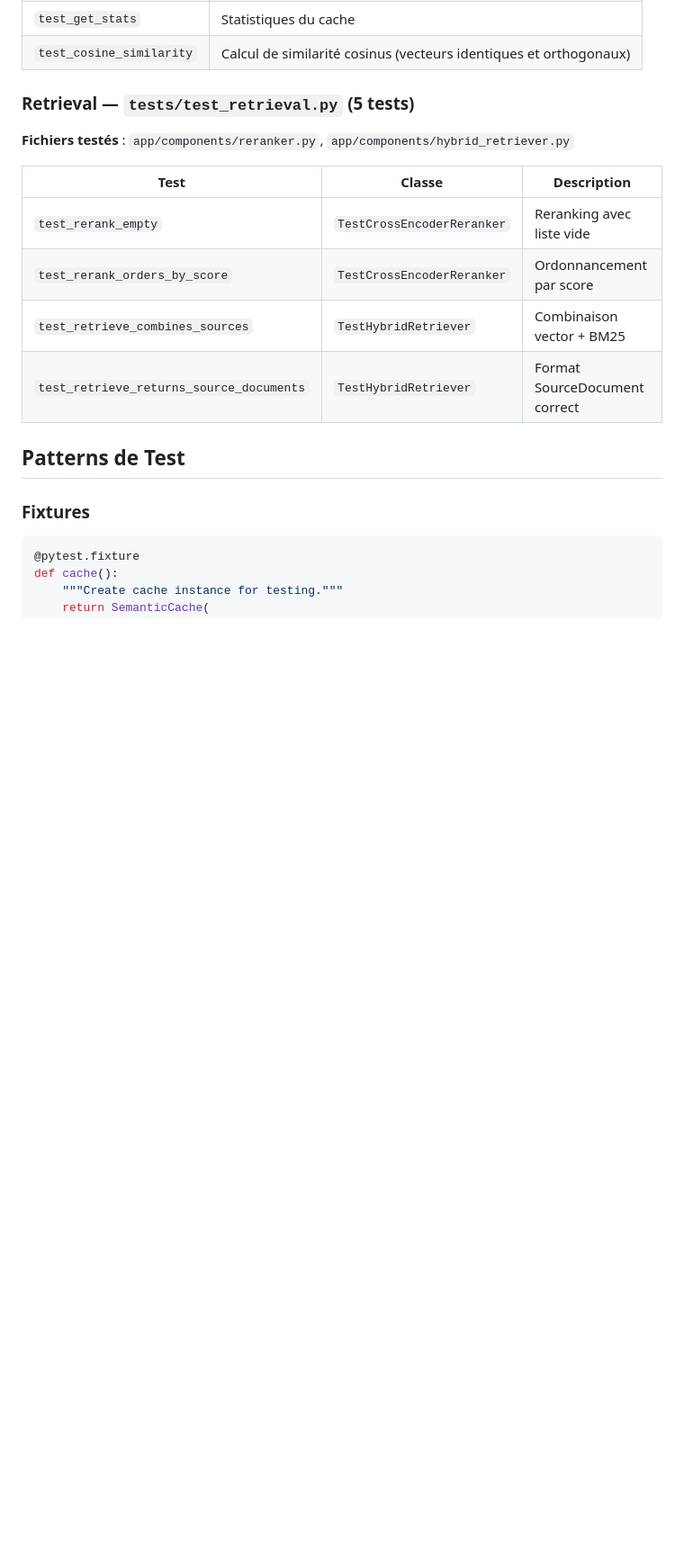
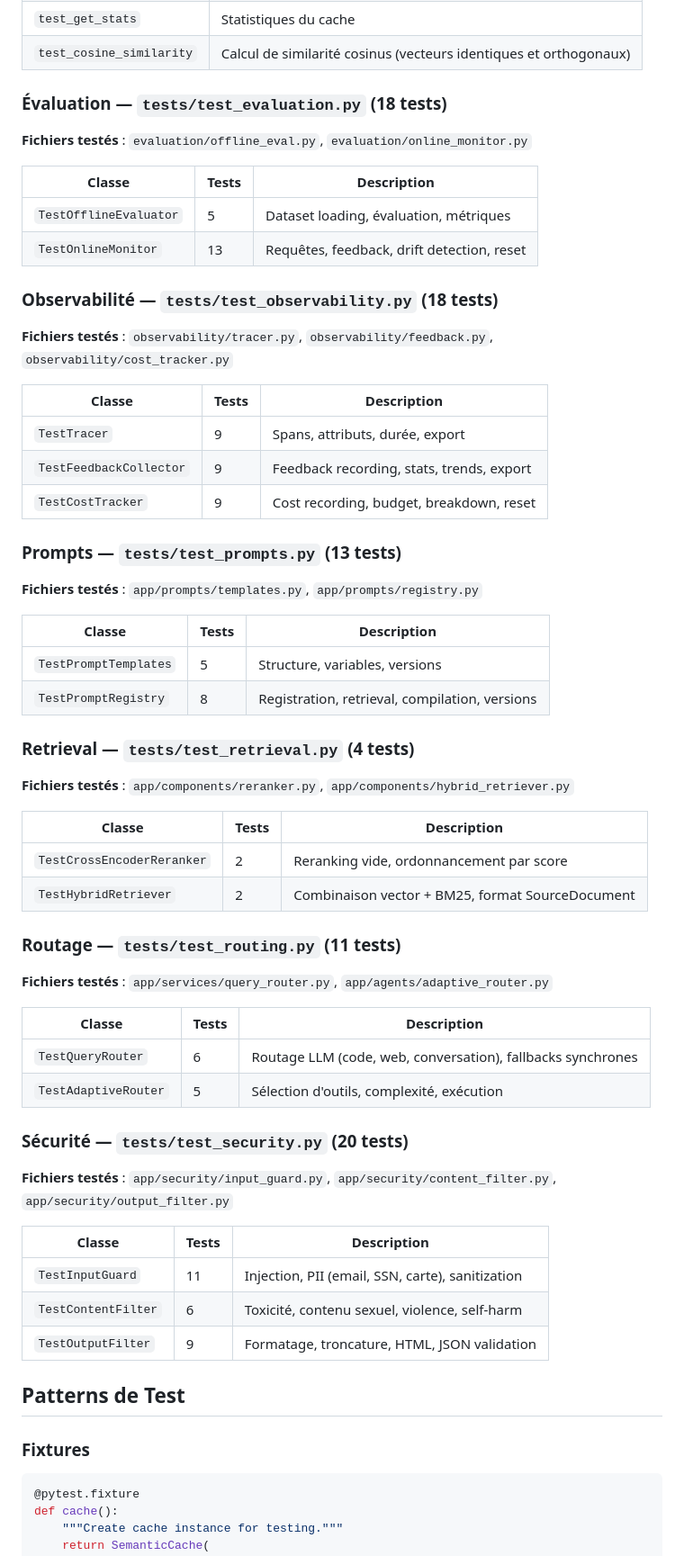
Before and after one commit to solutioncloudapp/production-ai-app, a Markdown page: docs/guide-tests.md, the part around one of its changes. Shown at 90% size. GitHub-like rendering; blank space fills up the shorter version.

```diff
--- a/docs/guide-tests.md
+++ b/docs/guide-tests.md
@@ -57,16 +83,61 @@ La suite de tests couvre actuellement le routage, le cache et le retrieval avec
 | `test_get_stats` | Statistiques du cache |
 | `test_cosine_similarity` | Calcul de similarité cosinus (vecteurs identiques et orthogonaux) |
 
-### Retrieval — `tests/test_retrieval.py` (5 tests)
+### Évaluation — `tests/test_evaluation.py` (18 tests)
+
+**Fichiers testés** : `evaluation/offline_eval.py`, `evaluation/online_monitor.py`
+
+| Classe | Tests | Description |
+|--------|-------|-------------|
+| `TestOfflineEvaluator` | 5 | Dataset loading, évaluation, métriques |
+| `TestOnlineMonitor` | 13 | Requêtes, feedback, drift detection, reset |
+
+### Observabilité — `tests/test_observability.py` (18 tests)
+
+**Fichiers testés** : `observability/tracer.py`, `observability/feedback.py`, `observability/cost_tracker.py`
+
+| Classe | Tests | Description |
+|--------|-------|-------------|
+| `TestTracer` | 9 | Spans, attributs, durée, export |
+| `TestFeedbackCollector` | 9 | Feedback recording, stats, trends, export |
+| `TestCostTracker` | 9 | Cost recording, budget, breakdown, reset |
+
+### Prompts — `tests/test_prompts.py` (13 tests)
+
+**Fichiers testés** : `app/prompts/templates.py`, `app/prompts/registry.py`
+
+| Classe | Tests | Description |
+|--------|-------|-------------|
+| `TestPromptTemplates` | 5 | Structure, variables, versions |
+| `TestPromptRegistry` | 8 | Registration, retrieval, compilation, versions |
+
+### Retrieval — `tests/test_retrieval.py` (4 tests)
 
 **Fichiers testés** : `app/components/reranker.py`, `app/components/hybrid_retriever.py`
 
-| Test | Classe | Description |
-|------|--------|-------------|
-| `test_rerank_empty` | `TestCrossEncoderReranker` | Reranking avec liste vide |
-| `test_rerank_orders_by_score` | `TestCrossEncoderReranker` | Ordonnancement par score |
-| `test_retrieve_combines_sources` | `TestHybridRetriever` | Combinaison vector + BM25 |
-| `test_retrieve_returns_source_documents` | `TestHybridRetriever` | Format SourceDocument correct |
+| Classe | Tests | Description |
+|--------|-------|-------------|
+| `TestCrossEncoderReranker` | 2 | Reranking vide, ordonnancement par score |
+| `TestHybridRetriever` | 2 | Combinaison vector + BM25, format SourceDocument |
+
+### Routage — `tests/test_routing.py` (11 tests)
+
+**Fichiers testés** : `app/services/query_router.py`, `app/agents/adaptive_router.py`
+
+| Classe | Tests | Description |
+|--------|-------|-------------|
+| `TestQueryRouter` | 6 | Routage LLM (code, web, conversation), fallbacks synchrones |
+| `TestAdaptiveRouter` | 5 | Sélection d'outils, complexité, exécution |
+
+### Sécurité — `tests/test_security.py` (20 tests)
+
+**Fichiers testés** : `app/security/input_guard.py`, `app/security/content_filter.py`, `app/security/output_filter.py`
+
+| Classe | Tests | Description |
+|--------|-------|-------------|
+| `TestInputGuard` | 11 | Injection, PII (email, SSN, carte), sanitization |
+| `TestContentFilter` | 6 | Toxicité, contenu sexuel, violence, self-harm |
+| `TestOutputFilter` | 9 | Formatage, troncature, HTML, JSON validation |
 
 ## Patterns de Test
 
```
Also changed, not shown: other parts of docs/guide-tests.md (+92 -47 lines), README.md (+19 -2 lines), docs/guide-cicd.md (+38 -20 lines).
